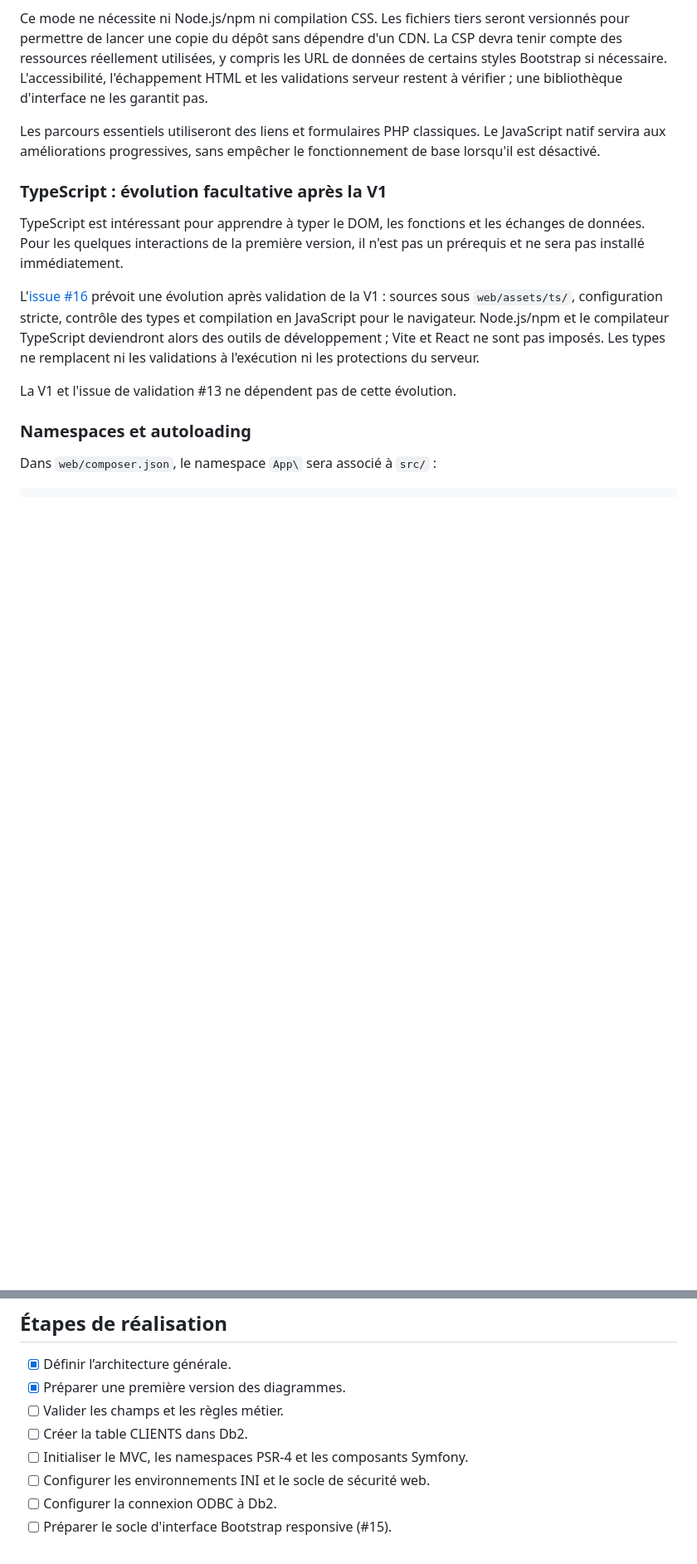
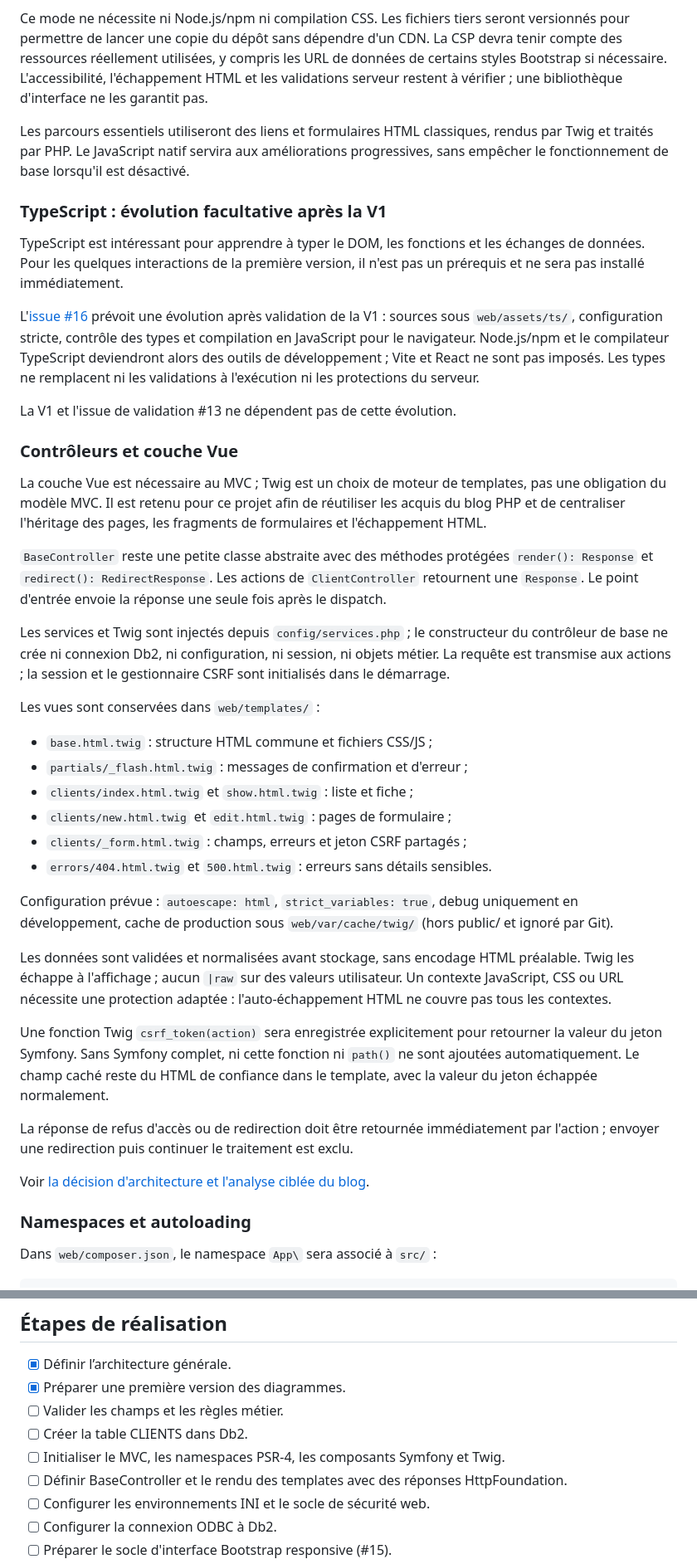
Before and after one commit to Axel92290/Annuaire-client, a Markdown page: README.md, 2 parts joined by grey strips. Shown at 83% size. GitHub-like rendering; blank space fills up the shorter version.

Commit message:
docs: adopter Twig et un BaseController limité au rendu HTTP

```diff
--- a/README.md
+++ b/README.md
@@ -144,7 +154,8 @@ y compris les URL de données de certains styles Bootstrap si nécessaire.
 L'accessibilité, l'échappement HTML et les validations serveur restent
 à vérifier ; une bibliothèque d'interface ne les garantit pas.
 
-Les parcours essentiels utiliseront des liens et formulaires PHP classiques.
+Les parcours essentiels utiliseront des liens et formulaires HTML classiques,
+rendus par Twig et traités par PHP.
 Le JavaScript natif servira aux améliorations progressives, sans empêcher
 le fonctionnement de base lorsqu'il est désactivé.
 
@@ -163,6 +174,51 @@ pas imposés. Les types ne remplacent ni les validations à l'exécution
 ni les protections du serveur.
 
 La V1 et l'issue de validation #13 ne dépendent pas de cette évolution.
+
+### Contrôleurs et couche Vue
+
+La couche Vue est nécessaire au MVC ; Twig est un choix de moteur de
+templates, pas une obligation du modèle MVC. Il est retenu pour ce projet
+afin de réutiliser les acquis du blog PHP et de centraliser l'héritage des
+pages, les fragments de formulaires et l'échappement HTML.
+
+`BaseController` reste une petite classe abstraite avec des méthodes
+protégées `render(): Response` et `redirect(): RedirectResponse`.
+Les actions de `ClientController` retournent une `Response`.
+Le point d'entrée envoie la réponse une seule fois après le dispatch.
+
+Les services et Twig sont injectés depuis `config/services.php` ; le
+constructeur du contrôleur de base ne crée ni connexion Db2, ni configuration,
+ni session, ni objets métier. La requête est transmise aux actions ; la
+session et le gestionnaire CSRF sont initialisés dans le démarrage.
+
+Les vues sont conservées dans `web/templates/` :
+
+- `base.html.twig` : structure HTML commune et fichiers CSS/JS ;
+- `partials/_flash.html.twig` : messages de confirmation et d'erreur ;
+- `clients/index.html.twig` et `show.html.twig` : liste et fiche ;
+- `clients/new.html.twig` et `edit.html.twig` : pages de formulaire ;
+- `clients/_form.html.twig` : champs, erreurs et jeton CSRF partagés ;
+- `errors/404.html.twig` et `500.html.twig` : erreurs sans détails sensibles.
+
+Configuration prévue : `autoescape: html`, `strict_variables: true`,
+debug uniquement en développement, cache de production sous
+`web/var/cache/twig/` (hors public/ et ignoré par Git).
+
+Les données sont validées et normalisées avant stockage, sans encodage
+HTML préalable. Twig les échappe à l'affichage ; aucun `|raw` sur des
+valeurs utilisateur. Un contexte JavaScript, CSS ou URL nécessite une
+protection adaptée : l'auto-échappement HTML ne couvre pas tous les contextes.
+
+Une fonction Twig `csrf_token(action)` sera enregistrée explicitement pour
+retourner la valeur du jeton Symfony. Sans Symfony complet, ni cette fonction
+ni `path()` ne sont ajoutées automatiquement. Le champ caché reste du HTML
+de confiance dans le template, avec la valeur du jeton échappée normalement.
+
+La réponse de refus d'accès ou de redirection doit être retournée immédiatement
+par l'action ; envoyer une redirection puis continuer le traitement est exclu.
+
+Voir [la décision d'architecture et l'analyse ciblée du blog](docs/architecture-web.md).
 
 ### Namespaces et autoloading
 
@@ -235,7 +291,8 @@ Les diagrammes de conception seront conservés dans `docs/diagrammes/` :
 - [x] Préparer une première version des diagrammes.
 - [ ] Valider les champs et les règles métier.
 - [ ] Créer la table CLIENTS dans Db2.
-- [ ] Initialiser le MVC, les namespaces PSR-4 et les composants Symfony.
+- [ ] Initialiser le MVC, les namespaces PSR-4, les composants Symfony et Twig.
+- [ ] Définir BaseController et le rendu des templates avec des réponses HttpFoundation.
 - [ ] Configurer les environnements INI et le socle de sécurité web.
 - [ ] Configurer la connexion ODBC à Db2.
 - [ ] Préparer le socle d'interface Bootstrap responsive (#15).
```
Also changed, not shown: other parts of README.md (+21 -10 lines).
